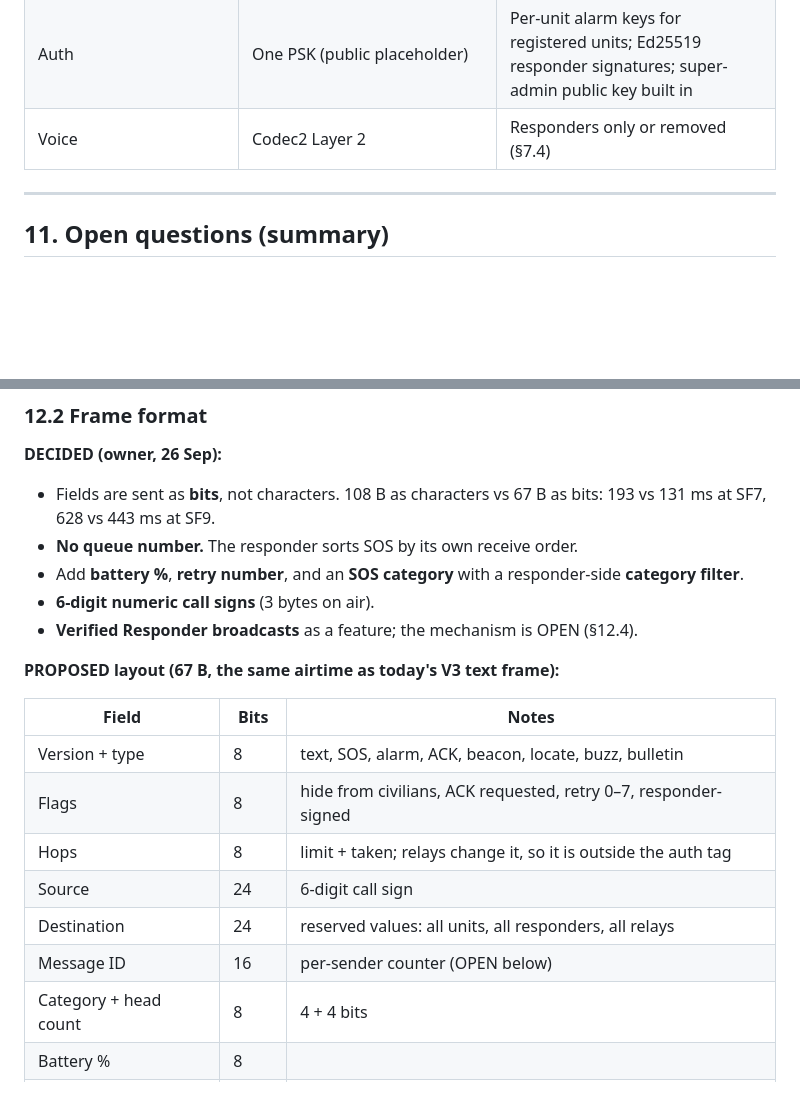
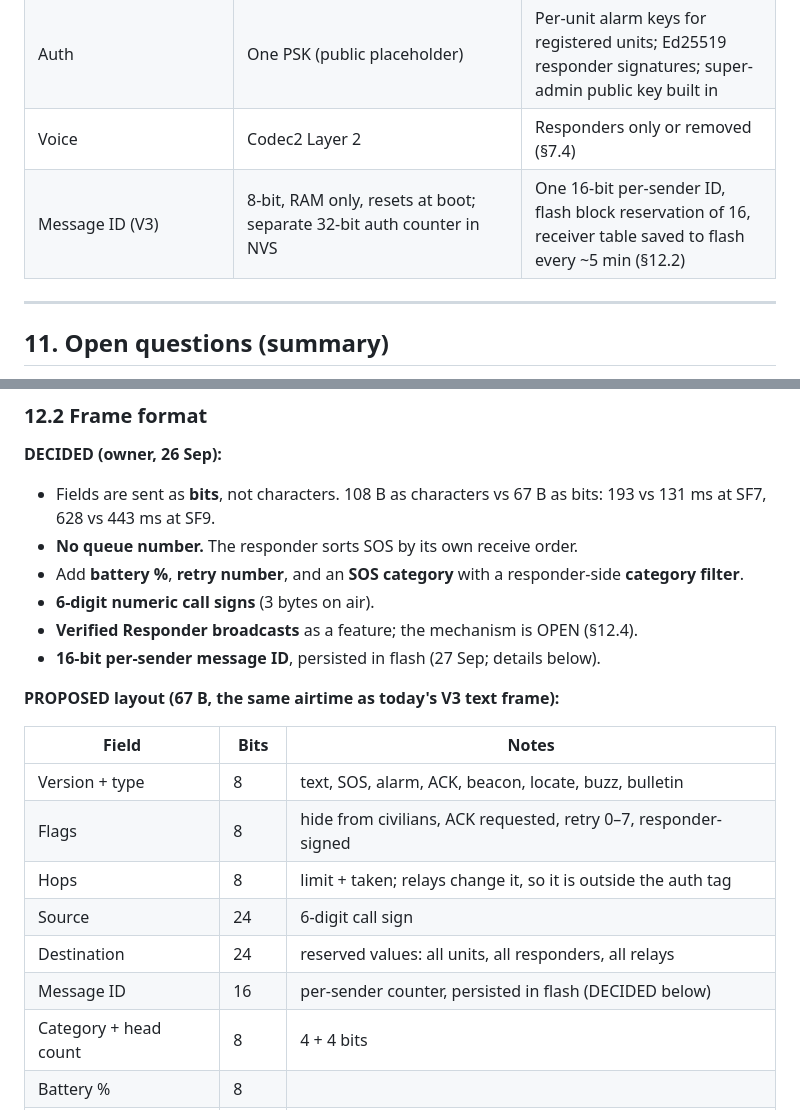
Before and after one commit to krishnarajagopal2011/floodmesh, a Markdown page: docs/architecture.md, 2 parts joined by grey strips. Rendered like a GitHub page; blank space fills up the shorter version.

```diff
--- a/docs/architecture.md
+++ b/docs/architecture.md
@@ -440,6 +440,7 @@ Check GPIO budget once items 2, 3, 8 and 9 are settled together.
 | Sleep | Continuous receive | Deep sleep + synchronised 20 s / 5 min windows |
 | Auth | One PSK (public placeholder) | Per-unit alarm keys for registered units; Ed25519 responder signatures; super-admin public key built in |
 | Voice | Codec2 Layer 2 | Responders only or removed (§7.4) |
+| Message ID (V3) | 8-bit, RAM only, resets at boot; separate 32-bit auth counter in NVS | One 16-bit per-sender ID, flash block reservation of 16, receiver table saved to flash every ~5 min (§12.2) |
 
 ---
 
@@ -513,6 +514,7 @@ policy (for example, keep the newest SOS per call sign).
   responder-side **category filter**.
 - **6-digit numeric call signs** (3 bytes on air).
 - **Verified Responder broadcasts** as a feature; the mechanism is OPEN (§12.4).
+- **16-bit per-sender message ID**, persisted in flash (27 Sep; details below).
 
 **PROPOSED layout (67 B, the same airtime as today's V3 text frame):**
 
@@ -523,7 +525,7 @@ policy (for example, keep the newest SOS per call sign).
 | Hops | 8 | limit + taken; relays change it, so it is outside the auth tag |
 | Source | 24 | 6-digit call sign |
 | Destination | 24 | reserved values: all units, all responders, all relays |
-| Message ID | 16 | per-sender counter (OPEN below) |
+| Message ID | 16 | per-sender counter, persisted in flash (DECIDED below) |
 | Category + head count | 8 | 4 + 4 bits |
 | Battery % | 8 | |
 | Age in minutes | 8 | relays add their holding time; outside the auth tag |
```
Also changed, not shown: other parts of docs/architecture.md (+59 -10 lines).
